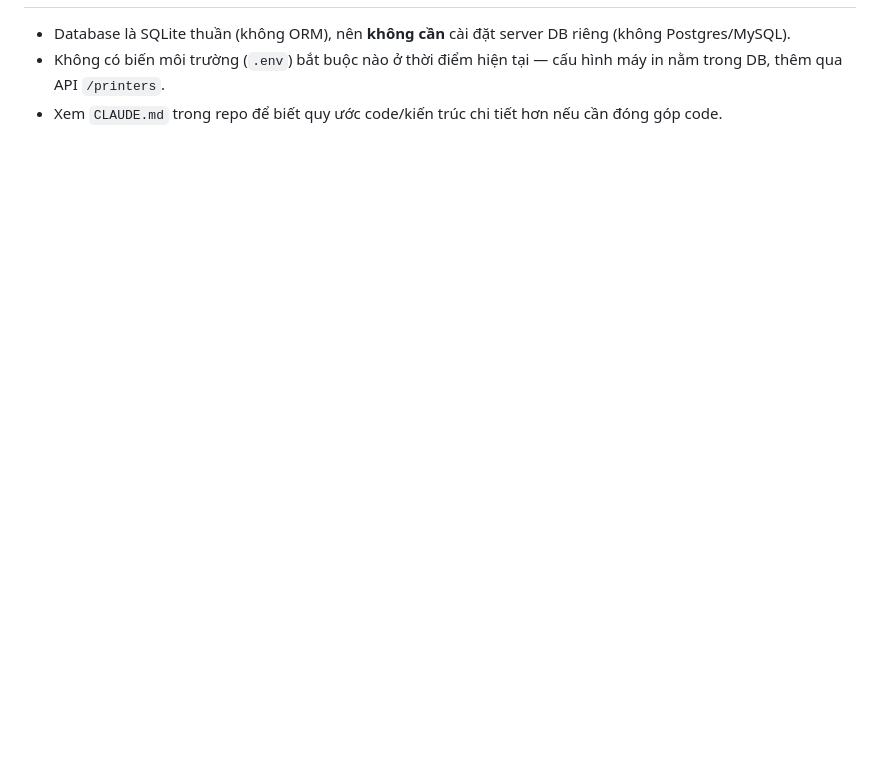
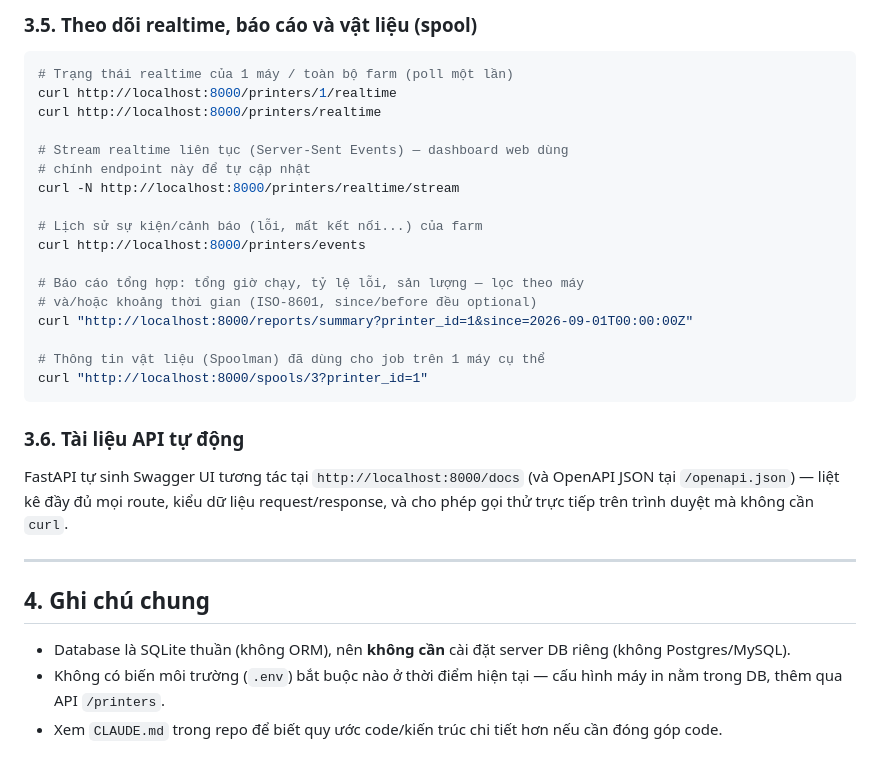
Before and after one commit to xuanvuong1702/3d-printing-farm, a Markdown page: README.md, the part around one of its changes. Rendered like a GitHub page; blank space fills up the shorter version.

````diff
--- a/README.md
+++ b/README.md
@@ -227,3 +304,35 @@ in thật kết nối trực tiếp.
+### 3.5. Theo dõi realtime, báo cáo và vật liệu (spool)
+
+```bash
+# Trạng thái realtime của 1 máy / toàn bộ farm (poll một lần)
+curl http://localhost:8000/printers/1/realtime
+curl http://localhost:8000/printers/realtime
+
+# Stream realtime liên tục (Server-Sent Events) — dashboard web dùng
+# chính endpoint này để tự cập nhật
+curl -N http://localhost:8000/printers/realtime/stream
+
+# Lịch sử sự kiện/cảnh báo (lỗi, mất kết nối...) của farm
+curl http://localhost:8000/printers/events
+
+# Báo cáo tổng hợp: tổng giờ chạy, tỷ lệ lỗi, sản lượng — lọc theo máy
+# và/hoặc khoảng thời gian (ISO-8601, since/before đều optional)
+curl "http://localhost:8000/reports/summary?printer_id=1&since=2026-09-01T00:00:00Z"
+
+# Thông tin vật liệu (Spoolman) đã dùng cho job trên 1 máy cụ thể
+curl "http://localhost:8000/spools/3?printer_id=1"
+```
+
+### 3.6. Tài liệu API tự động
+
+FastAPI tự sinh Swagger UI tương tác tại `http://localhost:8000/docs`
+(và OpenAPI JSON tại `/openapi.json`) — liệt kê đầy đủ mọi route, kiểu
+dữ liệu request/response, và cho phép gọi thử trực tiếp trên trình
+duyệt mà không cần `curl`.
+
+---
+
+## 4. Ghi chú chung
 
 - Database là SQLite thuần (không ORM), nên **không cần** cài đặt
   server DB riêng (không Postgres/MySQL).
````
Also changed, not shown: other parts of README.md (+78 -1 lines).
